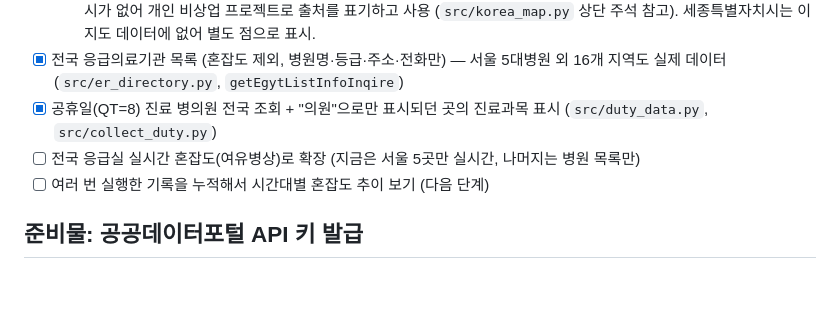
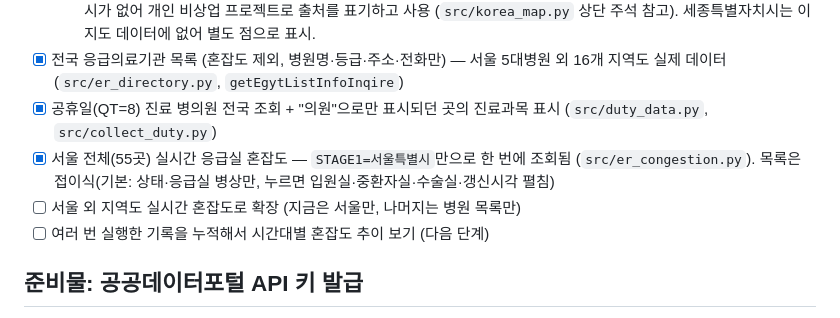
Before and after one commit to trbb82349/kr-emcare, a Markdown page: README.md, the part around the change. Drawn GitHub-style; blank space fills up the shorter version.

Commit message:
docs: README에 서울 전체 실시간 혼잡도 기능 반영

```diff
--- a/README.md
+++ b/README.md
@@ -37,7 +37,8 @@
   - 지도 출처: [southkorea/southkorea-maps](https://github.com/southkorea/southkorea-maps) (`popong/skorea-provinces-v3.1.svg`). 이 저장소는 별도 라이선스 명시가 없어 개인 비상업 프로젝트로 출처를 표기하고 사용 (`src/korea_map.py` 상단 주석 참고). 세종특별자치시는 이 지도 데이터에 없어 별도 점으로 표시.
 - [x] 전국 응급의료기관 목록 (혼잡도 제외, 병원명·등급·주소·전화만) — 서울 5대병원 외 16개 지역도 실제 데이터 (`src/er_directory.py`, `getEgytListInfoInqire`)
 - [x] 공휴일(QT=8) 진료 병의원 전국 조회 + "의원"으로만 표시되던 곳의 진료과목 표시 (`src/duty_data.py`, `src/collect_duty.py`)
-- [ ] 전국 응급실 실시간 혼잡도(여유병상)로 확장 (지금은 서울 5곳만 실시간, 나머지는 병원 목록만)
+- [x] 서울 전체(55곳) 실시간 응급실 혼잡도 — `STAGE1=서울특별시`만으로 한 번에 조회됨 (`src/er_congestion.py`). 목록은 접이식(기본: 상태·응급실 병상만, 누르면 입원실·중환자실·수술실·갱신시각 펼침)
+- [ ] 서울 외 지역도 실시간 혼잡도로 확장 (지금은 서울만, 나머지는 병원 목록만)
 - [ ] 여러 번 실행한 기록을 누적해서 시간대별 혼잡도 추이 보기 (다음 단계)
 
 ## 준비물: 공공데이터포털 API 키 발급
```
